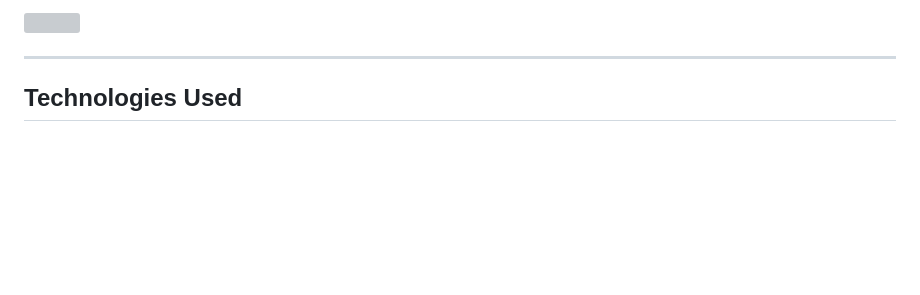
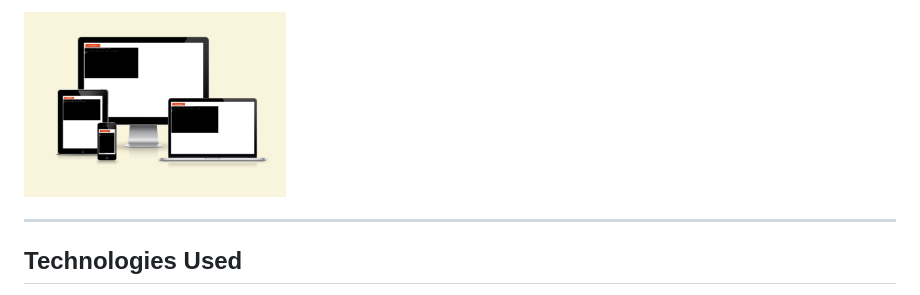
Before and after one commit to codingbyfreddish/Portfolio-Project-3, a Markdown page: README.md, the part around the change printed below. GitHub-like rendering; pictures changed too: assets/images/pp3_responsive.png (added); blank space fills up the shorter version; grey boxes are pictures that could not be loaded.

Commit message:
add responsive image for readme.md

```diff
--- a/README.md
+++ b/README.md
@@ -6,6 +6,6 @@ her through a series of choices to finally complete the game. The propose of thi
 
 <br>
-<img src="" width="30%">
+<img src="assets/images/pp3_responsive.png" width="30%">
 <hr>
 
 ## Technologies Used
```
Also changed, not shown: other parts of README.md (+1 -1 lines).
